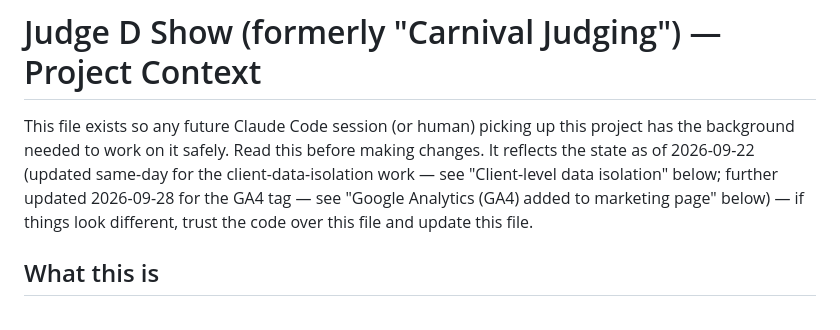
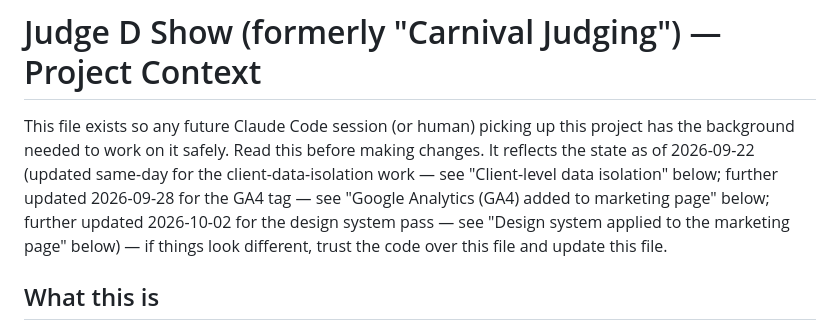
Before and after one commit to kirtonmorris-dev/mas-judging, a Markdown page: CONTEXT.md, the part around one of its changes. Drawn GitHub-style.

```diff
--- a/CONTEXT.md
+++ b/CONTEXT.md
@@ -5,7 +5,9 @@ project has the background needed to work on it safely. Read this before
 making changes. It reflects the state as of 2026-09-22 (updated same-day for
 the client-data-isolation work — see "Client-level data isolation" below;
 further updated 2026-09-28 for the GA4 tag — see "Google Analytics (GA4)
-added to marketing page" below) — if things look different, trust the code
+added to marketing page" below; further updated 2026-10-02 for the design
+system pass — see "Design system applied to the marketing page" below) — if
+things look different, trust the code
 over this file and update this file.
 
 ## What this is
```
Also changed, not shown: other parts of CONTEXT.md (+57 -0 lines).
